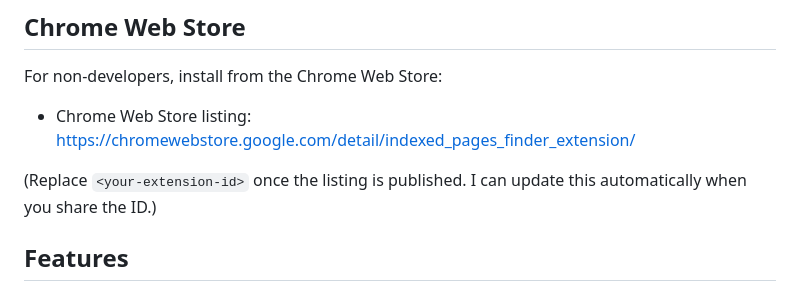
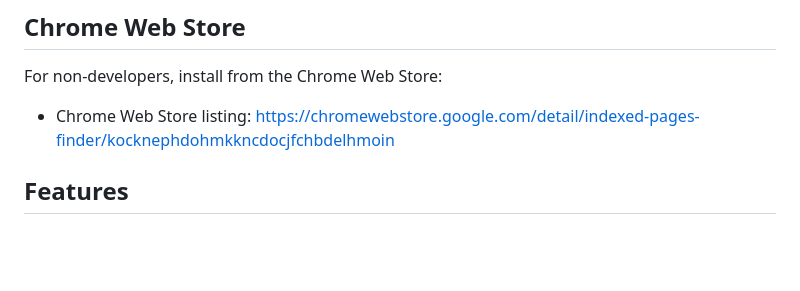
Before and after one commit to emran-alhaddad/indexed_pages_finder_extension, a Markdown page: README.md, the part around the change. Rendered like a GitHub page; blank space fills up the shorter version.

Commit message:
`Update README.md with corrected Chrome Web Store listing URL`

```diff
--- a/README.md
+++ b/README.md
@@ -10,9 +10,8 @@ A Chrome extension that uses Google Programmable Search (Custom Search API) to c
 
 For non‑developers, install from the Chrome Web Store:
 
-- Chrome Web Store listing: https://chromewebstore.google.com/detail/indexed_pages_finder_extension/<your-extension-id>
+- Chrome Web Store listing: https://chromewebstore.google.com/detail/indexed-pages-finder/kocknephdohmkkncdocjfchbdelhmoin
 
-(Replace `<your-extension-id>` once the listing is published. I can update this automatically when you share the ID.)
 
 ## Features
 
```
